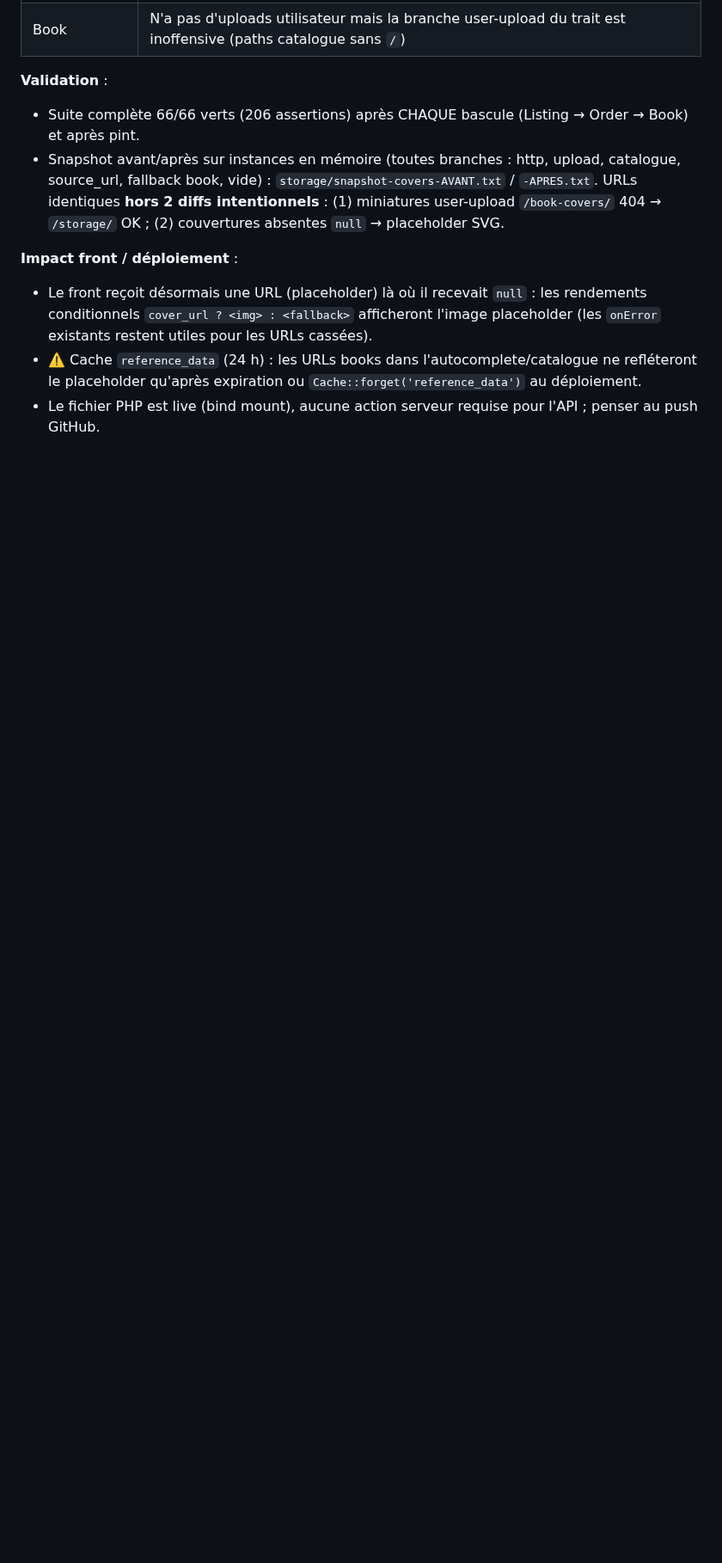
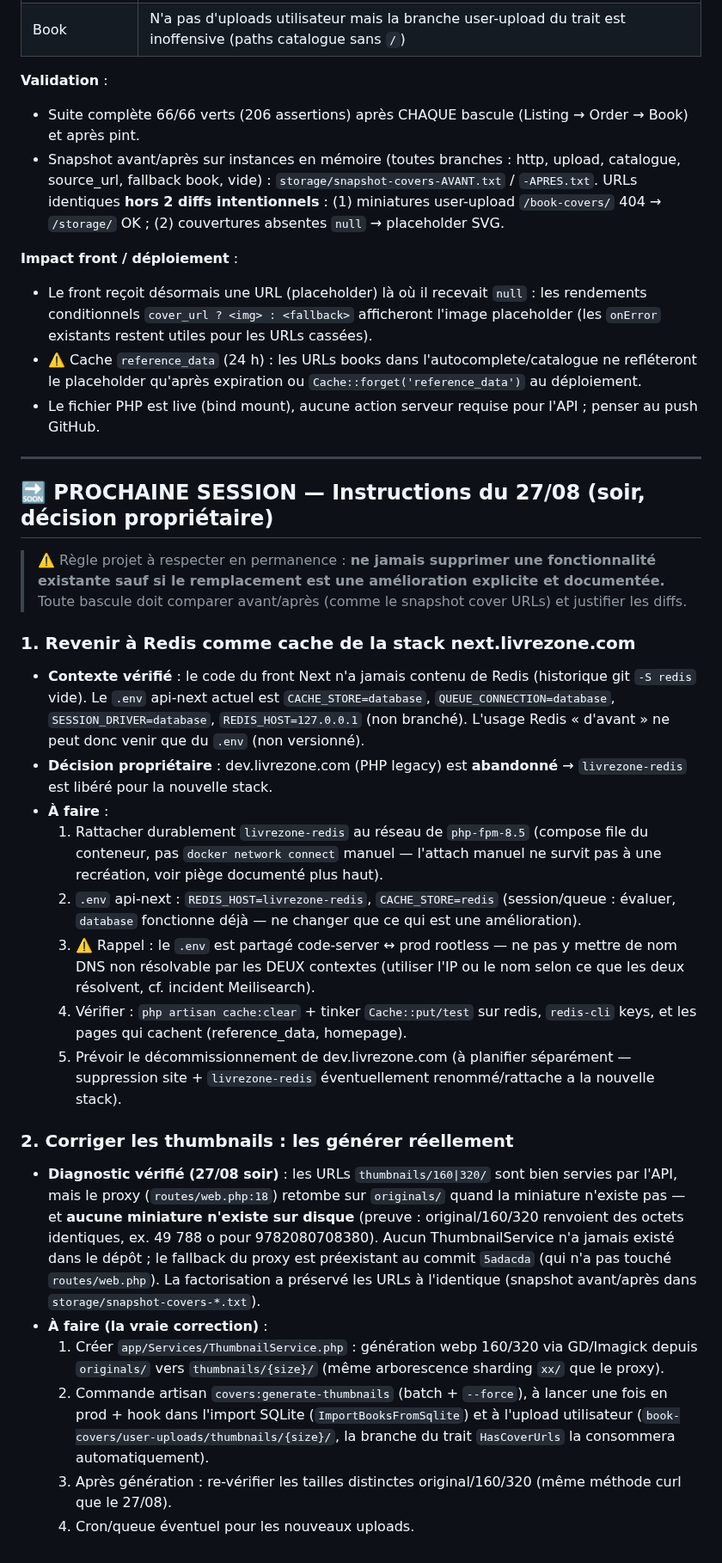
Before and after one commit to livrezone-ops/livrezone-next-monorepo, a Markdown page: api-next.livrezone.com/.agents/AUDIT-2026-08-25.md, the part around the change. Shown at 86% size. GitHub-like rendering; blank space fills up the shorter version.

Commit message:
docs: prochaine session - retour cache redis stack next + generation reelle des thumbnails + regle projet (aucune suppression de fonctionnalite sans amelioration)

```diff
--- a/api-next.livrezone.com/.agents/AUDIT-2026-08-25.md
+++ b/api-next.livrezone.com/.agents/AUDIT-2026-08-25.md
@@ -462,3 +462,31 @@ Tâche « moyen terme » livrée — commit `5adacda`. Ferme le constat **P8** (
 - Le front reçoit désormais une URL (placeholder) là où il recevait `null` : les rendements conditionnels `cover_url ? <img> : <fallback>` afficheront l'image placeholder (les `onError` existants restent utiles pour les URLs cassées).
 - ⚠️ Cache `reference_data` (24 h) : les URLs books dans l'autocomplete/catalogue ne refléteront le placeholder qu'après expiration ou `Cache::forget('reference_data')` au déploiement.
 - Le fichier PHP est live (bind mount), aucune action serveur requise pour l'API ; penser au push GitHub.
+
+---
+
+## 🔜 PROCHAINE SESSION — Instructions du 27/08 (soir, décision propriétaire)
+
+> ⚠️ Règle projet à respecter en permanence : **ne jamais supprimer une fonctionnalité
+> existante sauf si le remplacement est une amélioration explicite et documentée.**
+> Toute bascule doit comparer avant/après (comme le snapshot cover URLs) et justifier les diffs.
+
+### 1. Revenir à Redis comme cache de la stack next.livrezone.com
+
+- **Contexte vérifié** : le code du front Next n'a jamais contenu de Redis (historique git `-S redis` vide). Le `.env` api-next actuel est `CACHE_STORE=database`, `QUEUE_CONNECTION=database`, `SESSION_DRIVER=database`, `REDIS_HOST=127.0.0.1` (non branché). L'usage Redis « d'avant » ne peut donc venir que du `.env` (non versionné).
+- **Décision propriétaire** : dev.livrezone.com (PHP legacy) est **abandonné** → `livrezone-redis` est libéré pour la nouvelle stack.
+- **À faire** :
+  1. Rattacher durablement `livrezone-redis` au réseau de `php-fpm-8.5` (compose file du conteneur, pas `docker network connect` manuel — l'attach manuel ne survit pas à une recréation, voir piège documenté plus haut).
+  2. `.env` api-next : `REDIS_HOST=livrezone-redis`, `CACHE_STORE=redis` (session/queue : évaluer, `database` fonctionne déjà — ne changer que ce qui est une amélioration).
+  3. ⚠️ Rappel : le `.env` est partagé code-server ↔ prod rootless — ne pas y mettre de nom DNS non résolvable par les DEUX contextes (utiliser l'IP ou le nom selon ce que les deux résolvent, cf. incident Meilisearch).
+  4. Vérifier : `php artisan cache:clear` + tinker `Cache::put/test` sur redis, `redis-cli` keys, et les pages qui cachent (reference_data, homepage).
+  5. Prévoir le décommissionnement de dev.livrezone.com (à planifier séparément — suppression site + `livrezone-redis` éventuellement renommé/rattache a la nouvelle stack).
+
+### 2. Corriger les thumbnails : les générer réellement
+
+- **Diagnostic vérifié (27/08 soir)** : les URLs `thumbnails/160|320/` sont bien servies par l'API, mais le proxy (`routes/web.php:18`) retombe sur `originals/` quand la miniature n'existe pas — et **aucune miniature n'existe sur disque** (preuve : original/160/320 renvoient des octets identiques, ex. 49 788 o pour 9782080708380). Aucun ThumbnailService n'a jamais existé dans le dépôt ; le fallback du proxy est préexistant au commit `5adacda` (qui n'a pas touché `routes/web.php`). La factorisation a préservé les URLs à l'identique (snapshot avant/après dans `storage/snapshot-covers-*.txt`).
+- **À faire (la vraie correction)** :
+  1. Créer `app/Services/ThumbnailService.php` : génération webp 160/320 via GD/Imagick depuis `originals/` vers `thumbnails/{size}/` (même arborescence sharding `xx/` que le proxy).
+  2. Commande artisan `covers:generate-thumbnails` (batch + `--force`), à lancer une fois en prod + hook dans l'import SQLite (`ImportBooksFromSqlite`) et à l'upload utilisateur (`book-covers/user-uploads/thumbnails/{size}/`, la branche du trait `HasCoverUrls` la consommera automatiquement).
+  3. Après génération : re-vérifier les tailles distinctes original/160/320 (même méthode curl que le 27/08).
+  4. Cron/queue éventuel pour les nouveaux uploads.
```
